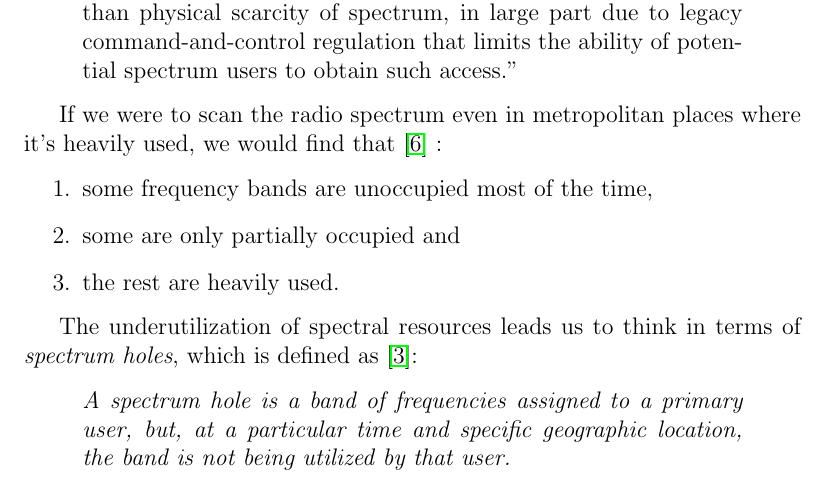
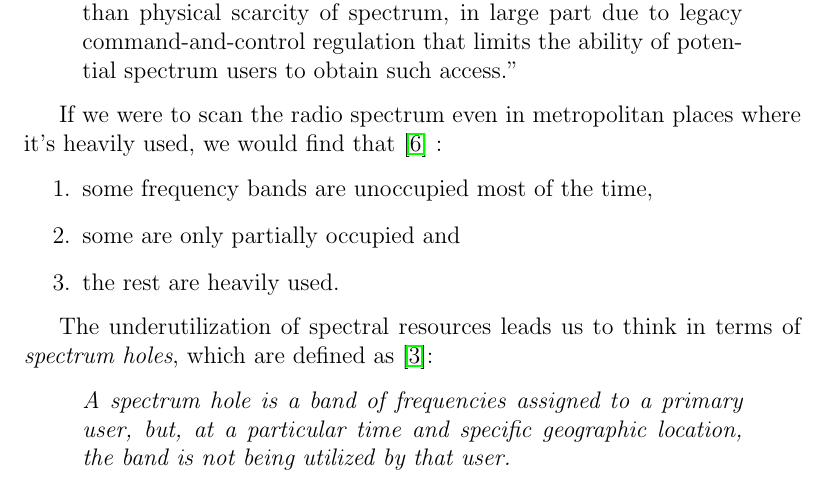
Before and after one commit to swrangsar/ddpStage1Report, a LaTeX thesis (ddpStage1.tex, which reads chapter1.tex): part of page 7 of 29, cut so that both start at the same text. Compiled offline with pdfLaTeX.

Commit message:
commit at 20130921193934

```diff
--- a/chapter1.tex
+++ b/chapter1.tex
@@ -14,7 +14,7 @@ If we were to scan the radio spectrum even in metropolitan places where it's hea
 	\item the rest are heavily used.
 \end{enumerate}
 
-The underutilization of spectral resources leads us to think in terms of \emph{spectrum holes}, which is defined as \cite{kolodzy01}:
+The underutilization of spectral resources leads us to think in terms of \emph{spectrum holes}, which are defined as \cite{kolodzy01}:
 \begin{quote}
 \emph{A spectrum hole is a band of frequencies assigned to a primary user, but, at a particular time and specific geographic location, the band is not being utilized by that user.
 }
```
Also changed, not shown: 1 other file.
